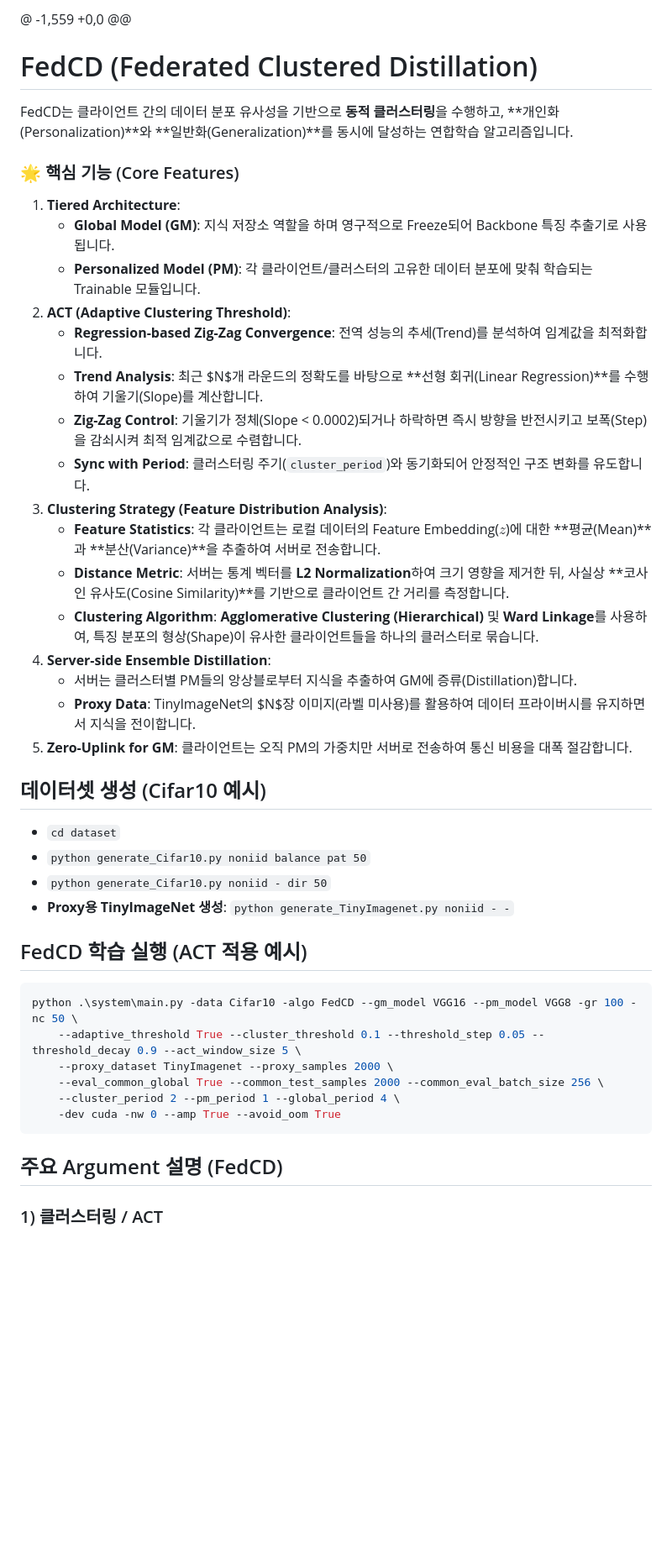
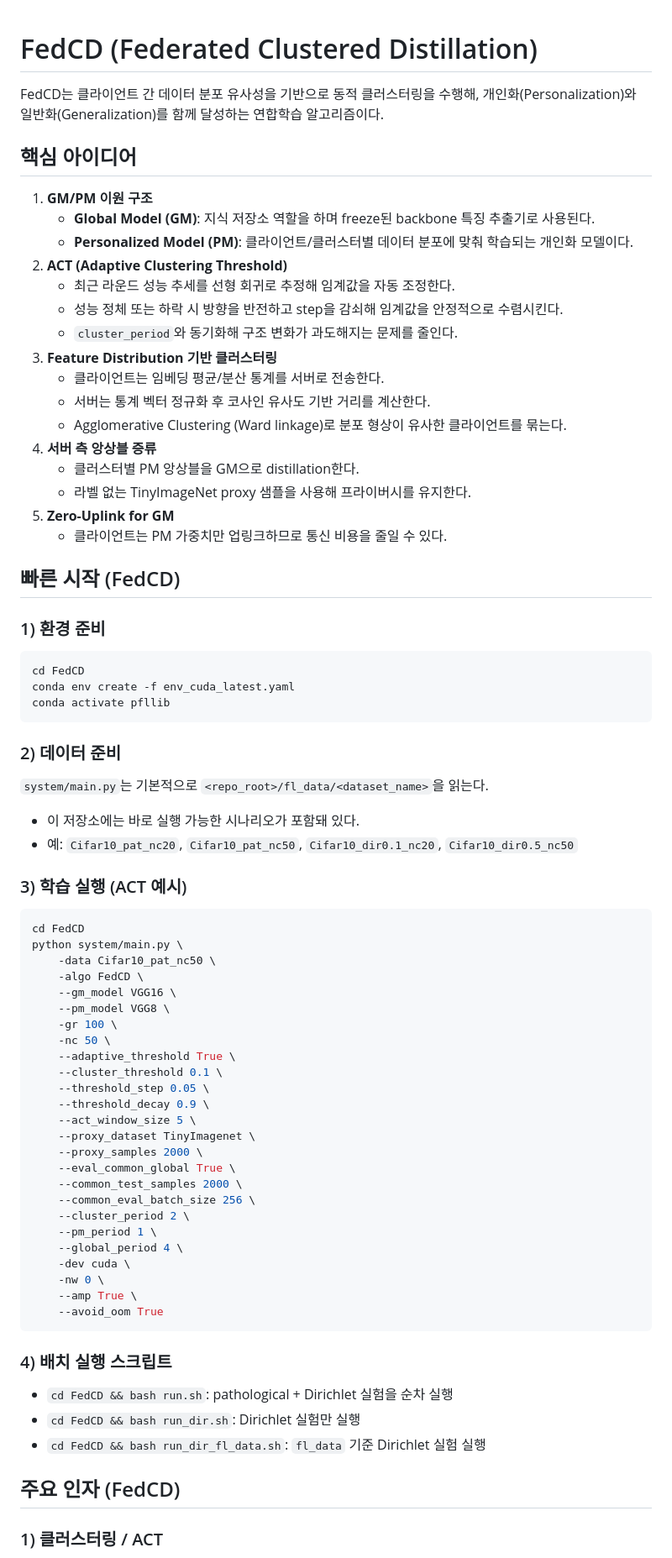
Before and after one commit to riceCakeSsamanKo/FedCD, a Markdown page: README.md, the part around one of its changes. Shown at 84% size. Rendered like a GitHub page; blank space fills up the shorter version.

````diff
--- a/README.md
+++ b/README.md
@@ -1,41 +1,73 @@
-@ -1,559 +0,0 @@
 # FedCD (Federated Clustered Distillation)
-FedCD는 클라이언트 간의 데이터 분포 유사성을 기반으로 **동적 클러스터링**을 수행하고, **개인화(Personalization)**와 **일반화(Generalization)**를 동시에 달성하는 연합학습 알고리즘입니다.
+FedCD는 클라이언트 간 데이터 분포 유사성을 기반으로 동적 클러스터링을 수행해, 개인화(Personalization)와 일반화(Generalization)를 함께 달성하는 연합학습 알고리즘이다.
 
-### 🌟 핵심 기능 (Core Features)
-1. **Tiered Architecture**:
-   - **Global Model (GM)**: 지식 저장소 역할을 하며 영구적으로 Freeze되어 Backbone 특징 추출기로 사용됩니다.
-   - **Personalized Model (PM)**: 각 클라이언트/클러스터의 고유한 데이터 분포에 맞춰 학습되는 Trainable 모듈입니다.
-2. **ACT (Adaptive Clustering Threshold)**:
-   - **Regression-based Zig-Zag Convergence**: 전역 성능의 추세(Trend)를 분석하여 임계값을 최적화합니다.
-   - **Trend Analysis**: 최근 $N$개 라운드의 정확도를 바탕으로 **선형 회귀(Linear Regression)**를 수행하여 기울기(Slope)를 계산합니다.
-   - **Zig-Zag Control**: 기울기가 정체(Slope < 0.0002)되거나 하락하면 즉시 방향을 반전시키고 보폭(Step)을 감쇠시켜 최적 임계값으로 수렴합니다.
-   - **Sync with Period**: 클러스터링 주기(`cluster_period`)와 동기화되어 안정적인 구조 변화를 유도합니다.
-3. **Clustering Strategy (Feature Distribution Analysis)**:
-   - **Feature Statistics**: 각 클라이언트는 로컬 데이터의 Feature Embedding($z$)에 대한 **평균(Mean)**과 **분산(Variance)**을 추출하여 서버로 전송합니다.
-   - **Distance Metric**: 서버는 통계 벡터를 **L2 Normalization**하여 크기 영향을 제거한 뒤, 사실상 **코사인 유사도(Cosine Similarity)**를 기반으로 클라이언트 간 거리를 측정합니다.
-   - **Clustering Algorithm**: **Agglomerative Clustering (Hierarchical)** 및 **Ward Linkage**를 사용하여, 특징 분포의 형상(Shape)이 유사한 클라이언트들을 하나의 클러스터로 묶습니다.
-4. **Server-side Ensemble Distillation**:
-   - 서버는 클러스터별 PM들의 앙상블로부터 지식을 추출하여 GM에 증류(Distillation)합니다.
-   - **Proxy Data**: TinyImageNet의 $N$장 이미지(라벨 미사용)를 활용하여 데이터 프라이버시를 유지하면서 지식을 전이합니다.
-5. **Zero-Uplink for GM**: 클라이언트는 오직 PM의 가중치만 서버로 전송하여 통신 비용을 대폭 절감합니다.
+## 핵심 아이디어
+1. **GM/PM 이원 구조**
+   - **Global Model (GM)**: 지식 저장소 역할을 하며 freeze된 backbone 특징 추출기로 사용된다.
+   - **Personalized Model (PM)**: 클라이언트/클러스터별 데이터 분포에 맞춰 학습되는 개인화 모델이다.
+2. **ACT (Adaptive Clustering Threshold)**
+   - 최근 라운드 성능 추세를 선형 회귀로 추정해 임계값을 자동 조정한다.
+   - 성능 정체 또는 하락 시 방향을 반전하고 step을 감쇠해 임계값을 안정적으로 수렴시킨다.
+   - `cluster_period`와 동기화해 구조 변화가 과도해지는 문제를 줄인다.
+3. **Feature Distribution 기반 클러스터링**
+   - 클라이언트는 임베딩 평균/분산 통계를 서버로 전송한다.
+   - 서버는 통계 벡터 정규화 후 코사인 유사도 기반 거리를 계산한다.
+   - Agglomerative Clustering (Ward linkage)로 분포 형상이 유사한 클라이언트를 묶는다.
+4. **서버 측 앙상블 증류**
+   - 클러스터별 PM 앙상블을 GM으로 distillation한다.
+   - 라벨 없는 TinyImageNet proxy 샘플을 사용해 프라이버시를 유지한다.
+5. **Zero-Uplink for GM**
+   - 클라이언트는 PM 가중치만 업링크하므로 통신 비용을 줄일 수 있다.
 
-## 데이터셋 생성 (Cifar10 예시)
-- `cd dataset`
-- `python generate_Cifar10.py noniid balance pat 50`
-- `python generate_Cifar10.py noniid - dir 50`
-- **Proxy용 TinyImageNet 생성**: `python generate_TinyImagenet.py noniid - -`
+## 빠른 시작 (FedCD)
 
-## FedCD 학습 실행 (ACT 적용 예시)
-```powershell
-python .\system\main.py -data Cifar10 -algo FedCD --gm_model VGG16 --pm_model VGG8 -gr 100 -nc 50 \
-    --adaptive_threshold True --cluster_threshold 0.1 --threshold_step 0.05 --threshold_decay 0.9 --act_window_size 5 \
-    --proxy_dataset TinyImagenet --proxy_samples 2000 \
-    --eval_common_global True --common_test_samples 2000 --common_eval_batch_size 256 \
-    --cluster_period 2 --pm_period 1 --global_period 4 \
-    -dev cuda -nw 0 --amp True --avoid_oom True
+### 1) 환경 준비
+```bash
+cd FedCD
+conda env create -f env_cuda_latest.yaml
+conda activate pfllib
 ```
 
-## 주요 Argument 설명 (FedCD)
+### 2) 데이터 준비
+`system/main.py`는 기본적으로 `<repo_root>/fl_data/<dataset_name>`을 읽는다.
+
+- 이 저장소에는 바로 실행 가능한 시나리오가 포함돼 있다.
+- 예: `Cifar10_pat_nc20`, `Cifar10_pat_nc50`, `Cifar10_dir0.1_nc20`, `Cifar10_dir0.5_nc50`
+
+### 3) 학습 실행 (ACT 예시)
+```bash
+cd FedCD
+python system/main.py \
+    -data Cifar10_pat_nc50 \
+    -algo FedCD \
+    --gm_model VGG16 \
+    --pm_model VGG8 \
+    -gr 100 \
+    -nc 50 \
+    --adaptive_threshold True \
+    --cluster_threshold 0.1 \
+    --threshold_step 0.05 \
+    --threshold_decay 0.9 \
+    --act_window_size 5 \
+    --proxy_dataset TinyImagenet \
+    --proxy_samples 2000 \
+    --eval_common_global True \
+    --common_test_samples 2000 \
+    --common_eval_batch_size 256 \
+    --cluster_period 2 \
+    --pm_period 1 \
+    --global_period 4 \
+    -dev cuda \
+    -nw 0 \
+    --amp True \
+    --avoid_oom True
+```
+
+### 4) 배치 실행 스크립트
+- `cd FedCD && bash run.sh`: pathological + Dirichlet 실험을 순차 실행
+- `cd FedCD && bash run_dir.sh`: Dirichlet 실험만 실행
+- `cd FedCD && bash run_dir_fl_data.sh`: `fl_data` 기준 Dirichlet 실험 실행
+
+## 주요 인자 (FedCD)
 
 ### 1) 클러스터링 / ACT
````
Also changed, not shown: other parts of README.md (+40 -37 lines).
